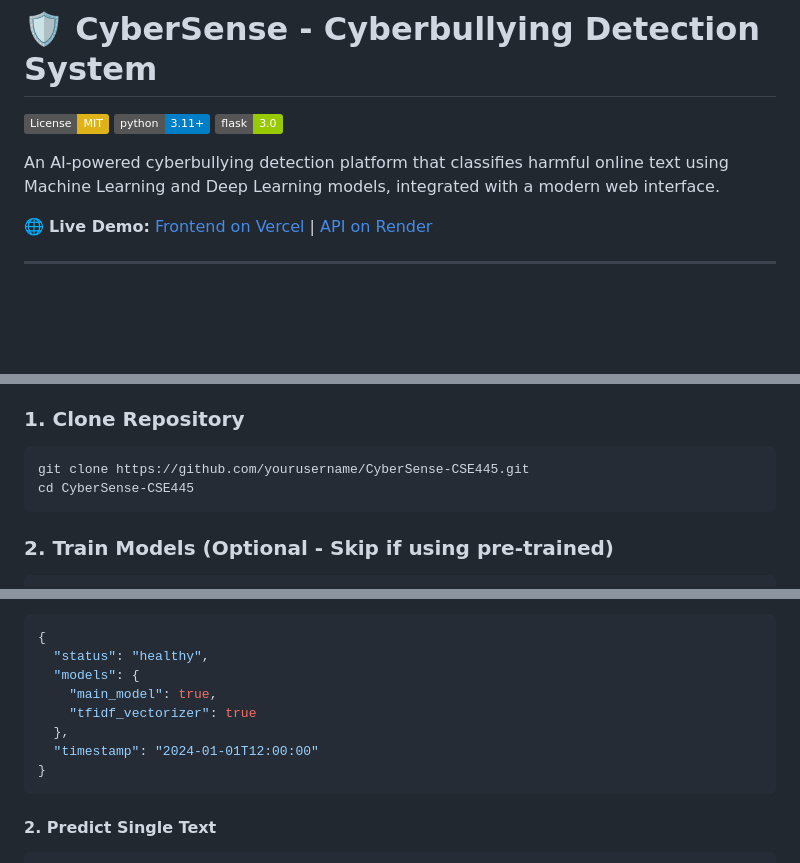
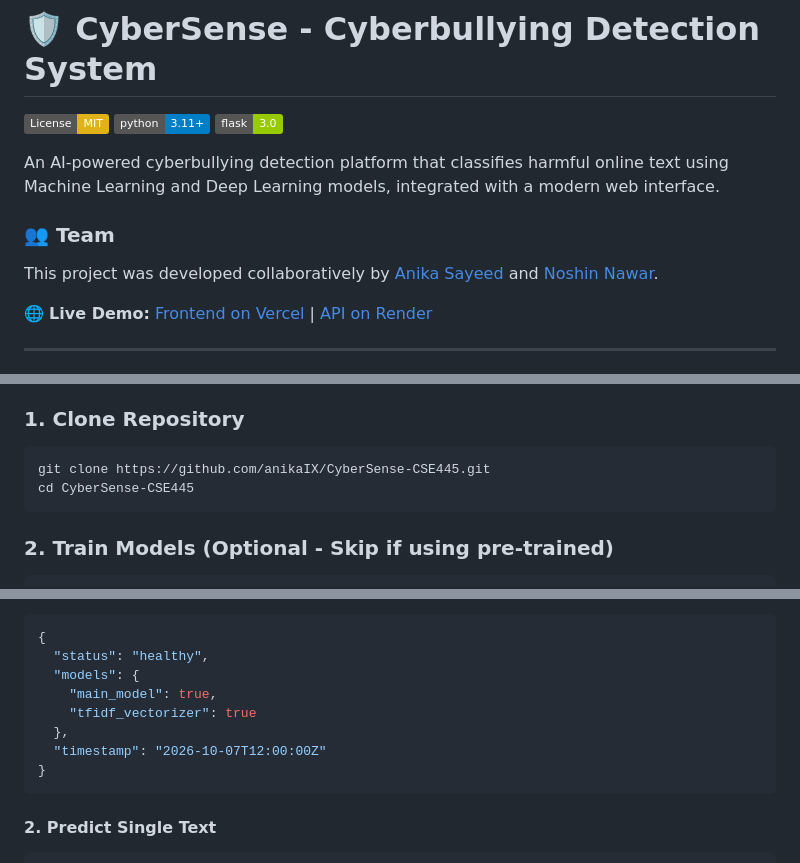
Before and after one commit to noshin-nawar5/CyberSense, a Markdown page: README.md, 3 parts joined by grey strips. Rendered like a GitHub page; badges without logos; blank space fills up the shorter version.

Commit message:
Update README with team credits and API examples

````diff
--- a/README.md
+++ b/README.md
@@ -5,6 +5,10 @@
 [![Flask](https://img.shields.io/badge/flask-3.0-green.svg)](https://flask.palletsprojects.com/)
 
 An AI-powered cyberbullying detection platform that classifies harmful online text using Machine Learning and Deep Learning models, integrated with a modern web interface.
+
+### 👥 Team
+
+This project was developed collaboratively by [Anika Sayeed](https://github.com/anikaIX) and [Noshin Nawar](https://github.com/noshin-nawar5).
 
 🌐 **Live Demo:** [Frontend on Vercel](https://cybersense-umber.vercel.app/) | [API on Render](https://cybersense-g5kj.onrender.com/)
 
@@ -90,7 +94,7 @@ CyberSense-CSE445/
 ### 1. Clone Repository
 
 ```bash
-git clone https://github.com/yourusername/CyberSense-CSE445.git
+git clone https://github.com/anikaIX/CyberSense-CSE445.git
 cd CyberSense-CSE445
 ```
 
@@ -244,7 +248,7 @@ GET /api/health
     "main_model": true,
     "tfidf_vectorizer": true
   },
-  "timestamp": "2024-01-01T12:00:00"
+  "timestamp": "2026-10-07T12:00:00Z"
 }
 ```
 
````
Also changed, not shown: other parts of README.md (+2 -2 lines).
